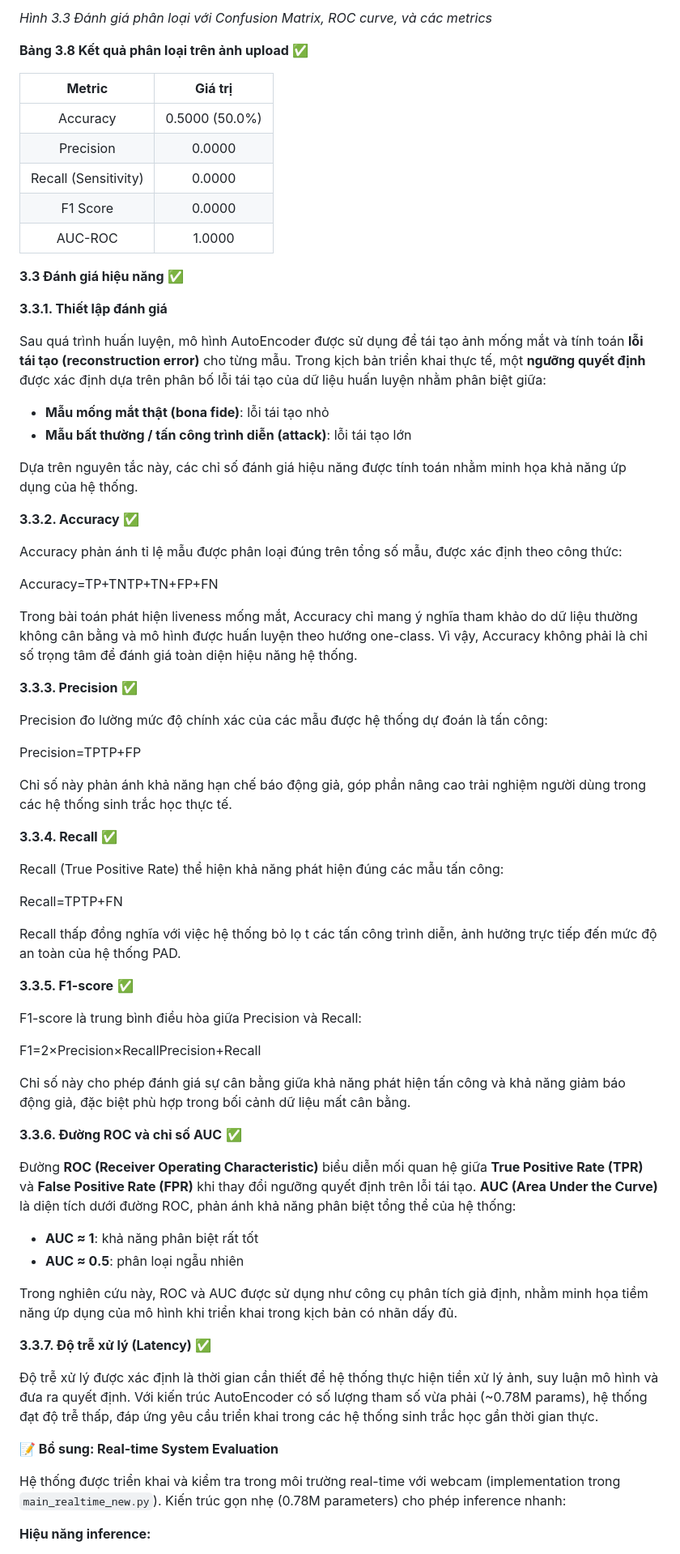
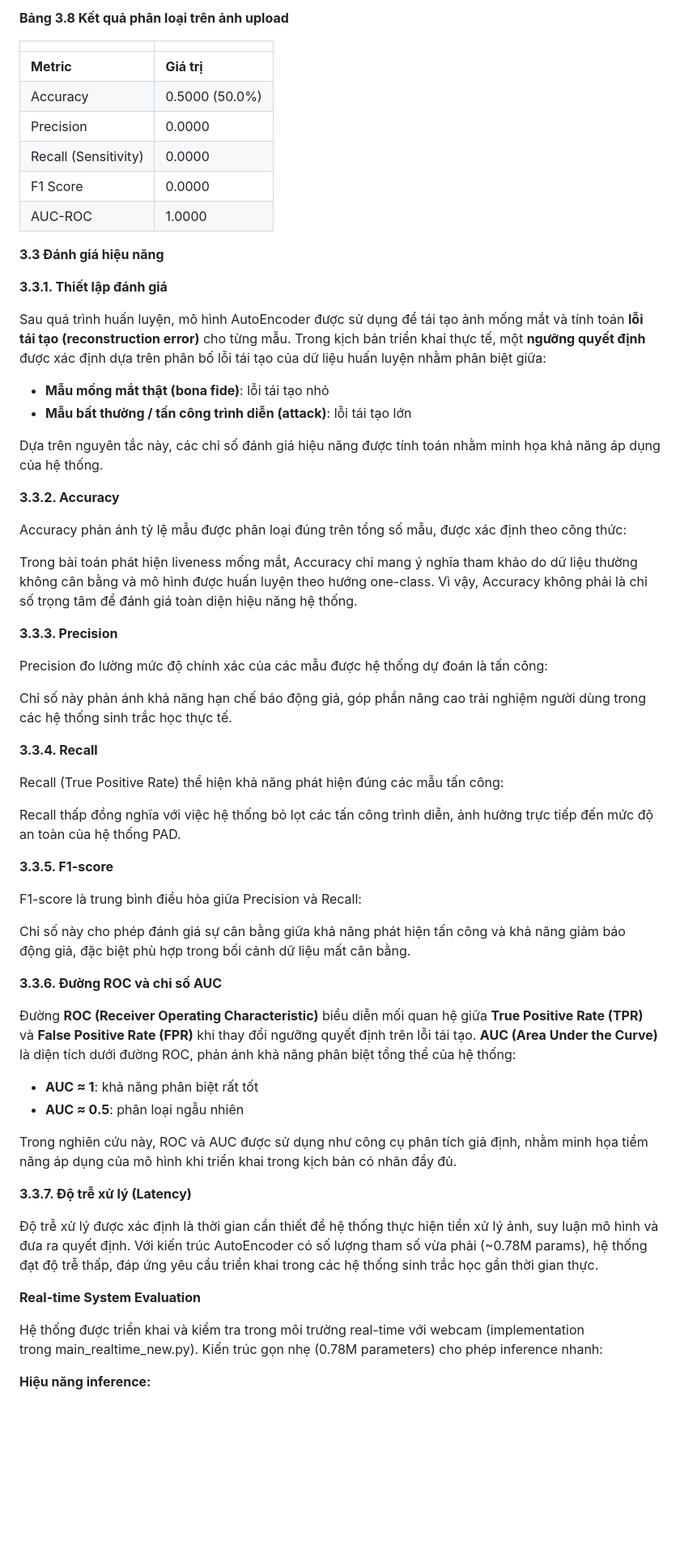
Before and after one commit to hungpptit/mt-laundry-assets, a Markdown page: IOT.md, the part around one of its changes. Shown at 81% size. Rendered like a GitHub page; blank space fills up the shorter version.

```diff
--- a/IOT.md
+++ b/IOT.md
@@ -171,17 +159,16 @@ Thực nghiệm demo trên **10 ảnh upload (REAL n=5, FAKE n=5)**:
 
-*Hình 3.3 Đánh giá phân loại với Confusion Matrix, ROC curve, và các metrics*
+**Bảng 3.8 Kết quả phân loại trên ảnh upload**
 
-**Bảng 3.8 Kết quả phân loại trên ảnh upload** ✅
+|     |     |
+| --- | --- |
+| **Metric** | **Giá trị** |
+| Accuracy | 0.5000 (50.0%) |
+| Precision | 0.0000 |
+| Recall (Sensitivity) | 0.0000 |
+| F1 Score | 0.0000 |
+| AUC-ROC | 1.0000 |
 
-|**Metric**|**Giá trị**|
-| :-: | :-: |
-|Accuracy|0\.5000 (50.0%)|
-|Precision|0\.0000|
-|Recall (Sensitivity)|0\.0000|
-|F1 Score|0\.0000|
-|AUC-ROC|1\.0000|
-
-**3.3 Đánh giá hiệu năng** ✅
+**3.3 Đánh giá hiệu năng**
 
 **3.3.1. Thiết lập đánh giá**
 
@@ -190,55 +177,47 @@ Sau quá trình huấn luyện, mô hình AutoEncoder được sử dụng để
 - **Mẫu mống mắt thật (bona fide)**: lỗi tái tạo nhỏ
 - **Mẫu bất thường / tấn công trình diễn (attack)**: lỗi tái tạo lớn
 
-Dựa trên nguyên tắc này, các chỉ số đánh giá hiệu năng được tính toán nhằm minh họa khả năng ứp dụng của hệ thống.
+Dựa trên nguyên tắc này, các chỉ số đánh giá hiệu năng được tính toán nhằm minh họa khả năng áp dụng của hệ thống.
 
-**3.3.2. Accuracy** ✅
+**3.3.2. Accuracy**
 
-Accuracy phản ánh tỉ lệ mẫu được phân loại đúng trên tổng số mẫu, được xác định theo công thức:
-
-Accuracy=TP+TNTP+TN+FP+FN
+Accuracy phản ánh tỷ lệ mẫu được phân loại đúng trên tổng số mẫu, được xác định theo công thức:
 
 Trong bài toán phát hiện liveness mống mắt, Accuracy chỉ mang ý nghĩa tham khảo do dữ liệu thường không cân bằng và mô hình được huấn luyện theo hướng one-class. Vì vậy, Accuracy không phải là chỉ số trọng tâm để đánh giá toàn diện hiệu năng hệ thống.
 
-**3.3.3. Precision** ✅
+**3.3.3. Precision**
 
 Precision đo lường mức độ chính xác của các mẫu được hệ thống dự đoán là tấn công:
 
-Precision=TPTP+FP
-
 Chỉ số này phản ánh khả năng hạn chế báo động giả, góp phần nâng cao trải nghiệm người dùng trong các hệ thống sinh trắc học thực tế.
 
-**3.3.4. Recall** ✅
+**3.3.4. Recall**
 
 Recall (True Positive Rate) thể hiện khả năng phát hiện đúng các mẫu tấn công:
 
-Recall=TPTP+FN
+Recall thấp đồng nghĩa với việc hệ thống bỏ lọt các tấn công trình diễn, ảnh hưởng trực tiếp đến mức độ an toàn của hệ thống PAD.
 
-Recall thấp đồng nghĩa với việc hệ thống bỏ lọ t các tấn công trình diễn, ảnh hưởng trực tiếp đến mức độ an toàn của hệ thống PAD.
-
-**3.3.5. F1-score** ✅
+**3.3.5. F1-score**
 
 F1-score là trung bình điều hòa giữa Precision và Recall:
 
-F1=2×Precision×RecallPrecision+Recall
-
 Chỉ số này cho phép đánh giá sự cân bằng giữa khả năng phát hiện tấn công và khả năng giảm báo động giả, đặc biệt phù hợp trong bối cảnh dữ liệu mất cân bằng.
 
-**3.3.6. Đường ROC và chỉ số AUC** ✅
+**3.3.6. Đường ROC và chỉ số AUC**
 
 Đường **ROC (Receiver Operating Characteristic)** biểu diễn mối quan hệ giữa **True Positive Rate (TPR)** và **False Positive Rate (FPR)** khi thay đổi ngưỡng quyết định trên lỗi tái tạo. **AUC (Area Under the Curve)** là diện tích dưới đường ROC, phản ánh khả năng phân biệt tổng thể của hệ thống:
 
 - **AUC ≈ 1**: khả năng phân biệt rất tốt
 - **AUC ≈ 0.5**: phân loại ngẫu nhiên
 
-Trong nghiên cứu này, ROC và AUC được sử dụng như công cụ phân tích giả định, nhằm minh họa tiềm năng ứp dụng của mô hình khi triển khai trong kịch bản có nhãn dấy đủ.
+Trong nghiên cứu này, ROC và AUC được sử dụng như công cụ phân tích giả định, nhằm minh họa tiềm năng áp dụng của mô hình khi triển khai trong kịch bản có nhãn đầy đủ.
 
-**3.3.7. Độ trễ xử lý (Latency)** ✅
+**3.3.7. Độ trễ xử lý (Latency)**
 
 Độ trễ xử lý được xác định là thời gian cần thiết để hệ thống thực hiện tiền xử lý ảnh, suy luận mô hình và đưa ra quyết định. Với kiến trúc AutoEncoder có số lượng tham số vừa phải (~0.78M params), hệ thống đạt độ trễ thấp, đáp ứng yêu cầu triển khai trong các hệ thống sinh trắc học gần thời gian thực.
 
-**📝 Bổ sung: Real-time System Evaluation**
+**Real-time System Evaluation**
 
-Hệ thống được triển khai và kiểm tra trong môi trường real-time với webcam (implementation trong `main_realtime_new.py`). Kiến trúc gọn nhẹ (0.78M parameters) cho phép inference nhanh:
+Hệ thống được triển khai và kiểm tra trong môi trường real-time với webcam (implementation trong main_realtime_new.py). Kiến trúc gọn nhẹ (0.78M parameters) cho phép inference nhanh:
 
 **Hiệu năng inference:**
```
Also changed, not shown: other parts of IOT.md (+208 -244 lines).
